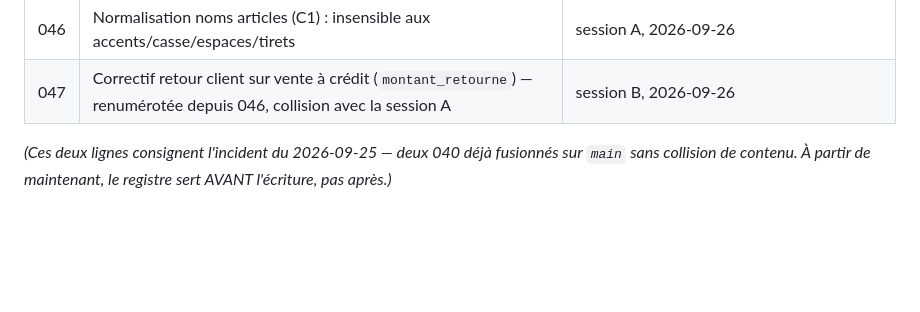
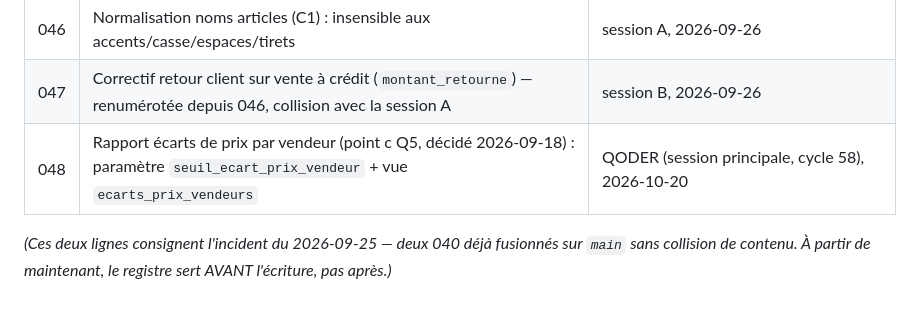
Before and after one commit to THED-1VU/quincaillerie-franck, a Markdown page: RAPPORT AVANCEMENT/TRAVAIL_PARALLELE.md, the part around the change. GitHub-like rendering; blank space fills up the shorter version.

Commit message:
Registre migrations — réservation 048 : rapport écarts de prix par vendeur (cycle 58)

```diff
--- a/RAPPORT AVANCEMENT/TRAVAIL_PARALLELE.md
+++ b/RAPPORT AVANCEMENT/TRAVAIL_PARALLELE.md
@@ -233,6 +233,7 @@ dû renuméroter sa migration en 047 après coup. D'où la règle 5 ci-dessus.
 | 045 | Crédit client (point b) : clients, créances, règlements | session B, 2026-09-25 |
 | 046 | Normalisation noms articles (C1) : insensible aux accents/casse/espaces/tirets | session A, 2026-09-26 |
 | 047 | Correctif retour client sur vente à crédit (`montant_retourne`) — renumérotée depuis 046, collision avec la session A | session B, 2026-09-26 |
+| 048 | Rapport écarts de prix par vendeur (point c Q5, décidé 2026-09-18) : paramètre `seuil_ecart_prix_vendeur` + vue `ecarts_prix_vendeurs` | QODER (session principale, cycle 58), 2026-10-20 |
 
 *(Ces deux lignes consignent l'incident du 2026-09-25 — deux 040 déjà
 fusionnés sur `main` sans collision de contenu. À partir de maintenant, le
```
